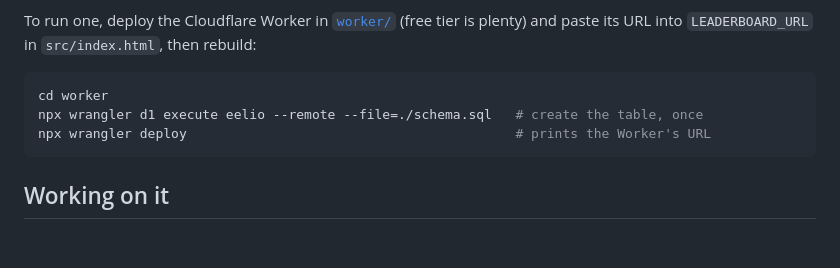
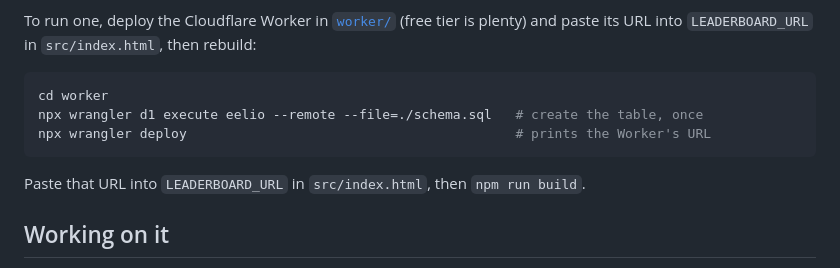
Before and after one commit to gregz0012/eel.io, a Markdown page: README.md, the part around the change. GitHub-like rendering; blank space fills up the shorter version.

````diff
--- a/README.md
+++ b/README.md
@@ -66,6 +66,8 @@ npx wrangler d1 execute eelio --remote --file=./schema.sql   # create the table,
 npx wrangler deploy                                          # prints the Worker's URL
 ```
 
+Paste that URL into `LEADERBOARD_URL` in `src/index.html`, then `npm run build`.
+
 ## Working on it
 
 The shipped `index.html` is **generated** — don't edit it by hand. The sources
````
Also changed, not shown: CLAUDE.md (+4 -0 lines).
